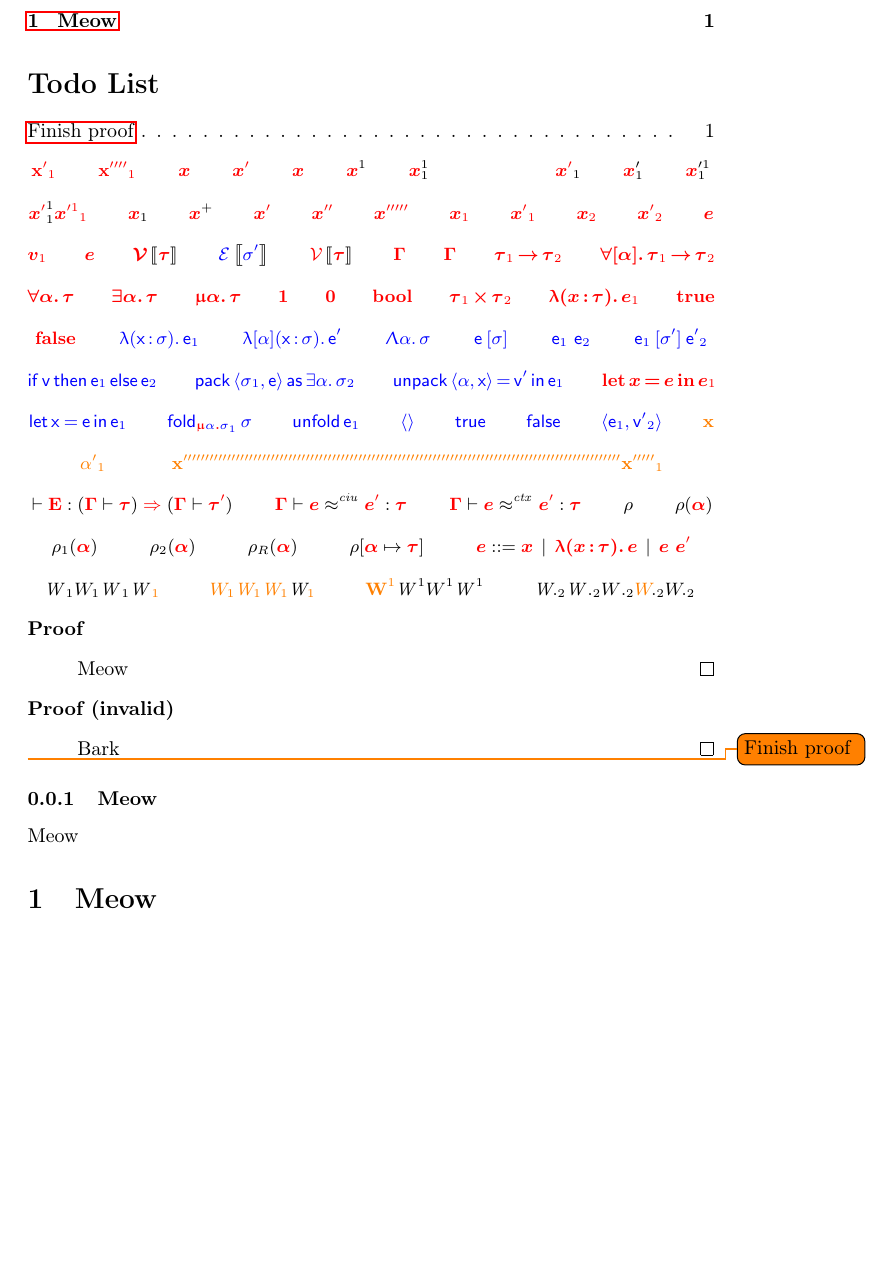
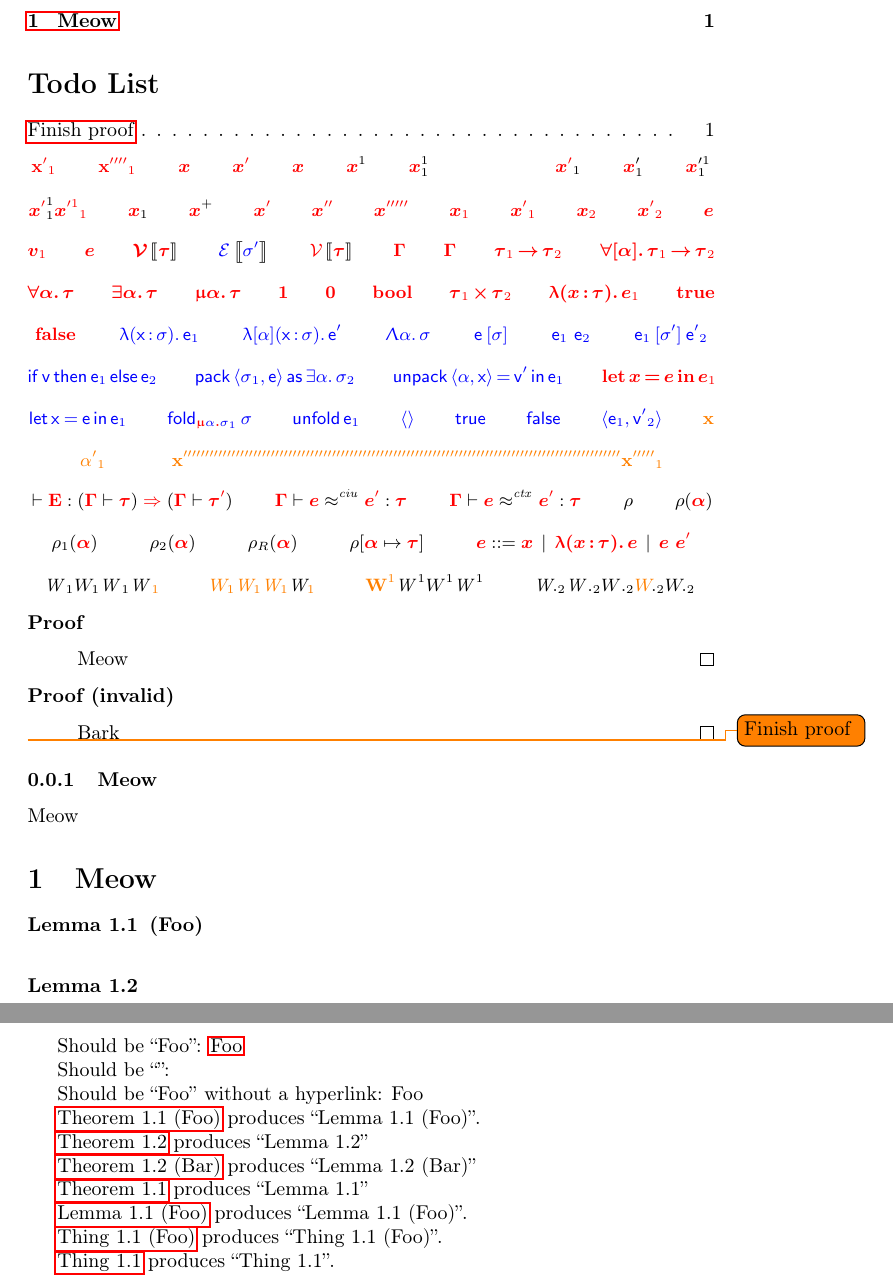
Before and after one commit to wilbowma/mttex, a LaTeX document (test.tex, which reads mttex.sty): part of the page before the commit and two parts of pages 1 and 2 of 2 after it, the two joined at a grey line, cut so that both start at the same text, the shorter picture padded with empty space. Compiled offline with pdfLaTeX.

Commit message:
Added, revamped, and documented fullref. Closes #9, part of #38

```diff
--- a/mttex.sty
+++ b/mttex.sty
@@ -73,6 +73,20 @@
 
 \DeclareOption{techrpt}{\secc@techrpttrue}
 \DeclareOption{paper}{\secc@techrptfalse}
+
+%clever references stuff?
+\newif\ifsecc@refstuff
+\secc@refstufffalse
+
+% for backwards compatibility
+\DeclareOption{refstuff}{\secc@refstufftrue}
+\DeclareOption{magicref}{\secc@refstufftrue}
+
+%titlecaps usage?
+\newif\ifsecc@titlecaps
+\secc@titlecapstrue
+
+\DeclareOption{notitlecaps}{\secc@titlecapsfalse}
 
 \ProcessOptions\relax
 
@@ -195,6 +209,41 @@
 \newcommand{\lemref}[1]{Lemma~\ref{#1}}
 \newcommand{\thmref}[1]{Theorem~\ref{#1}}
 \newcommand{\corref}[1]{Corollary~\ref{#1}}
+
+%% More automatic "reference stuff"
+
+\makeatletter
+\ifsecc@refstuff
+
+  \usepackage{nameref}
+  \usepackage{cleveref}
+  % http://tex.stackexchange.com/questions/121865/nameref-how-to-display-section-name-and-its-number
+  % , modified to use \Cref instead of \autoref
+%  \LetLtxMacro{\oldnameref}{\nameref}
+%  \renewcommand{\nameref}[1]{\hyperref[{#1}]{\oldnameref*{#1}}}
+  \newcommand{\magicstring}{@}
+  \newcommand*{\@fullref}[3]{%
+\def \@meow{\ifthenelse{\equal{#1}{\magicstring}}{\nameref*{#3}}{#1}}%
+\sbox0{\@meow}%
+\hyperref[{#3}]{#2%
+\ifdim\wd0=0pt%
+\else%
+~(\@meow)%
+\fi}%
+\def\@meow{\undefined}%
+}
+
+  \newcommand{\@fullrefNoStar}[2][\magicstring]{\@fullref{#1}{\Cref*{#2}}{#2}}
+  \newcommand{\@fullrefStar}[3][\magicstring]{\@fullref{#1}{#2 \ref*{#3}}{#3}}
+  \newcommand{\fullref}{ \@ifstar \@fullrefStar \@fullrefNoStar }
+  % here for backwards compatibility
+  \newcommand{\nameonlyref}{\nameref}
+  \newcommand{\fullrefnoname}[1]{\@fullrefNoStar[]{#1}}
+  \newcommand{\shortref}[1]{\@fullrefNoStar{#1}}
+  \newcommand{\fullrefnamed}{\@fullrefStar}
+
+\fi
+\makeatother
 
 % TODO: Document
 \newcommand{\fboxnegspace}{\vspace{-2ex}}
--- a/test.tex
+++ b/test.tex
@@ -1,6 +1,6 @@
 \documentclass{article}
 
-\usepackage{mttex}
+\usepackage[magicref]{mttex}
 
 \newcommand{\newtmetavar}{\newmetavar{\tfontsym}{\tcolor}{t}}
 \newcommand{\newsmetavar}{\newmetavar{\sfontsym}{\scolor}{s}}
@@ -255,5 +255,30 @@
 Meow
 
 \section{Meow}
+\label{sec:meow}
+
+\begin{lemma}[Foo] \label{lem:foo} \end{lemma}
+\begin{lemma} \label{lem:anon} \end{lemma}
+
+Should be ``Foo'': \nameref{lem:foo}
+
+Should be ``'': \nameref{lem:anon}
+
+Should be ``Foo'' without a hyperlink: \nameref*{lem:foo}
+
+\fullref{lem:foo} produces ``Lemma 1.1 (Foo)''.
+
+\fullref{lem:anon} produces ``Lemma 1.2''
+
+\fullref[Bar]{lem:anon} produces ``Lemma 1.2 (Bar)''
+
+\fullref[]{lem:foo} produces ``Lemma 1.1''
+
+\fullref*{Lemma}{lem:foo} produces ``Lemma 1.1 (Foo)''.
+
+\fullref*{Thing}{lem:foo} produces ``Thing 1.1 (Foo)''.
+
+\fullref*[]{Thing}{lem:foo} produces ``Thing 1.1''.
+
 
 \end{document}
```
Also changed, not shown: README.md.
